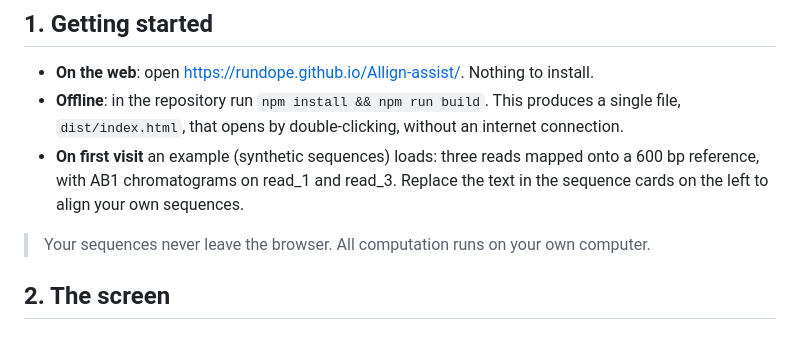
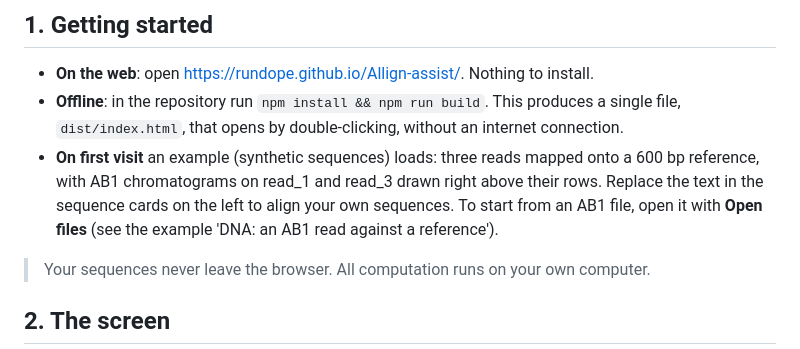
Before and after one commit to rundope/Allign-assist, a Markdown page: docs/manual.en.md, the part around the change. Drawn GitHub-style.

```diff
--- a/docs/manual.en.md
+++ b/docs/manual.en.md
@@ -31,8 +31,9 @@ results (AB1) to see the signal and quality behind every base.
 - **Offline**: in the repository run `npm install && npm run build`. This produces a single
   file, `dist/index.html`, that opens by double-clicking, without an internet connection.
 - **On first visit** an example (synthetic sequences) loads: three reads mapped onto a 600 bp
-  reference, with AB1 chromatograms on read_1 and read_3. Replace the text in the sequence
-  cards on the left to align your own sequences.
+  reference, with AB1 chromatograms on read_1 and read_3 drawn right above their rows. Replace
+  the text in the sequence cards on the left to align your own sequences. To start from an AB1
+  file, open it with **Open files** (see the example 'DNA: an AB1 read against a reference').
 
 > Your sequences never leave the browser. All computation runs on your own computer.
 
```
Also changed, not shown: docs/manual.ko.md (+3 -2 lines).
